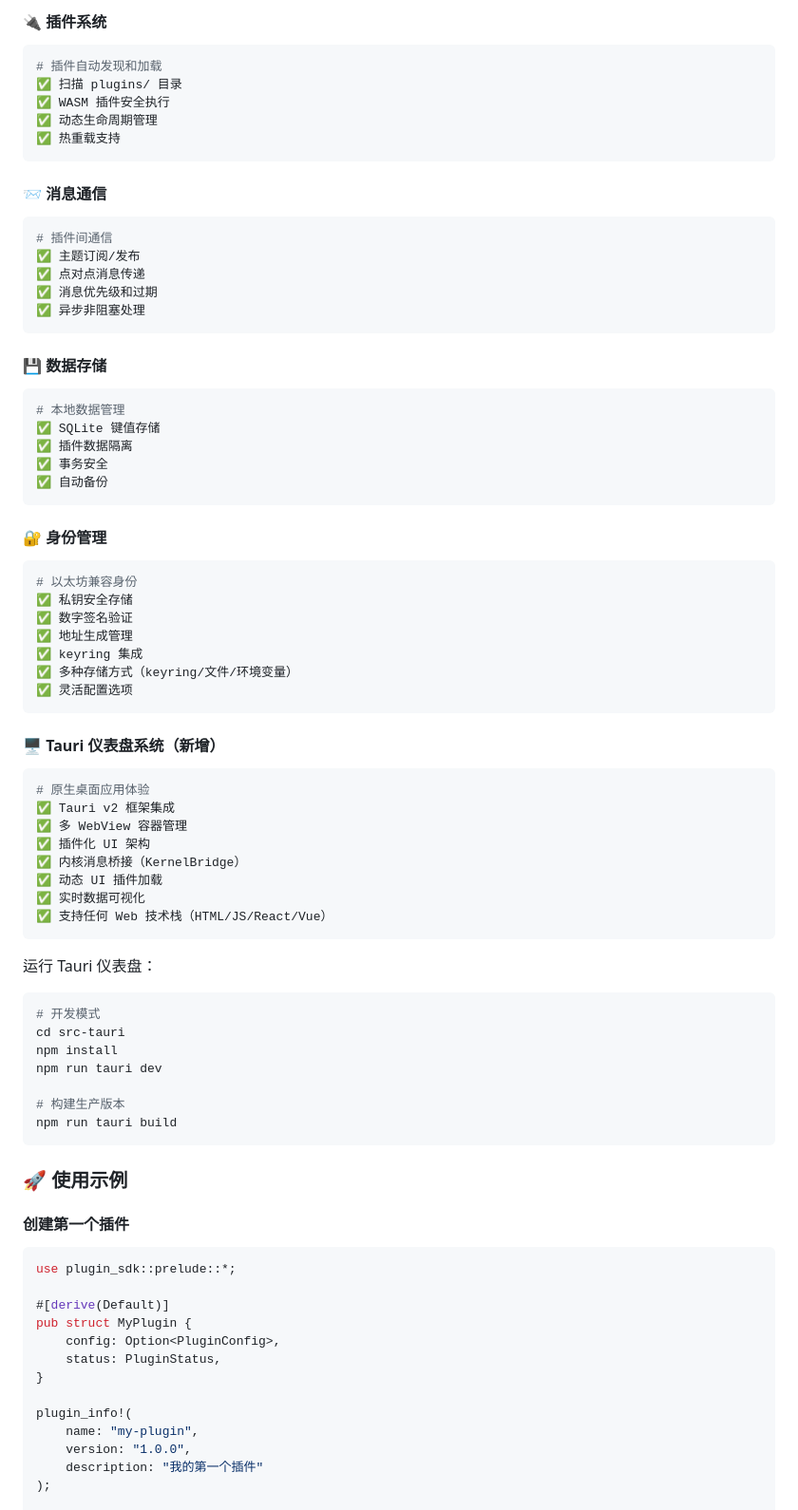
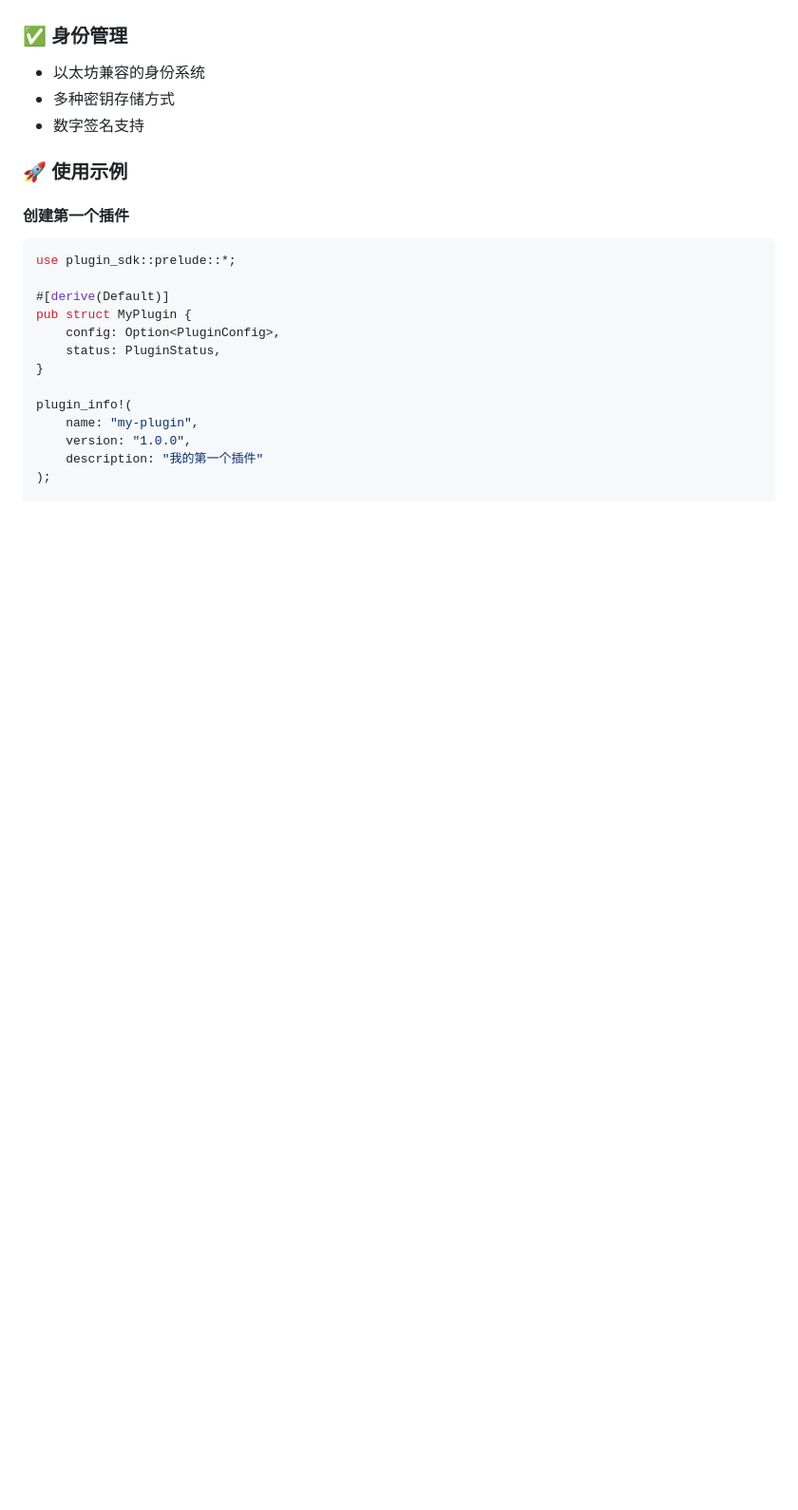
Before and after one commit to hpeXt/Unnamed, a Markdown page: README.md, the part around the change printed below. Shown: that part at 95% size. Drawn GitHub-style; blank space fills up the shorter version.

````diff
--- a/README.md
+++ b/README.md
@@ -214,64 +170,8 @@ minimal-kernel/
 
-#### 🔌 插件系统
-```bash
-# 插件自动发现和加载
-✅ 扫描 plugins/ 目录
-✅ WASM 插件安全执行
-✅ 动态生命周期管理
-✅ 热重载支持
-```
-
-#### 📨 消息通信
-```bash
-# 插件间通信
-✅ 主题订阅/发布
-✅ 点对点消息传递
-✅ 消息优先级和过期
-✅ 异步非阻塞处理
-```
-
-#### 💾 数据存储
-```bash
-# 本地数据管理
-✅ SQLite 键值存储
-✅ 插件数据隔离
-✅ 事务安全
-✅ 自动备份
-```
-
-#### 🔐 身份管理
-```bash
-# 以太坊兼容身份
-✅ 私钥安全存储
-✅ 数字签名验证
-✅ 地址生成管理
-✅ keyring 集成
-✅ 多种存储方式（keyring/文件/环境变量）
-✅ 灵活配置选项
-```
-
-#### 🖥️ Tauri 仪表盘系统（新增）
-```bash
-# 原生桌面应用体验
-✅ Tauri v2 框架集成
-✅ 多 WebView 容器管理
-✅ 插件化 UI 架构
-✅ 内核消息桥接（KernelBridge）
-✅ 动态 UI 插件加载
-✅ 实时数据可视化
-✅ 支持任何 Web 技术栈（HTML/JS/React/Vue）
-```
-
-运行 Tauri 仪表盘：
-```bash
-# 开发模式
-cd src-tauri
-npm install
-npm run tauri dev
-
-# 构建生产版本
-npm run tauri build
-```
+### ✅ 身份管理
+- 以太坊兼容的身份系统
+- 多种密钥存储方式
+- 数字签名支持
 
 ### 🚀 使用示例
 
````
Also changed, not shown: other parts of README.md (+84 -167 lines).
